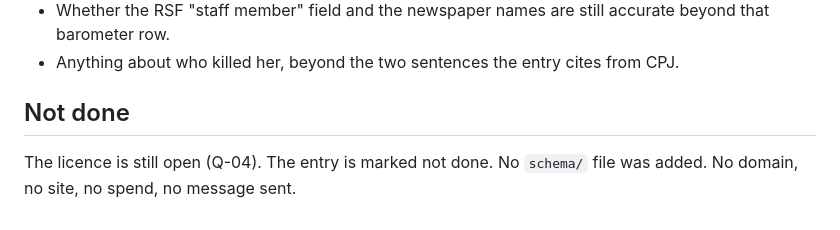
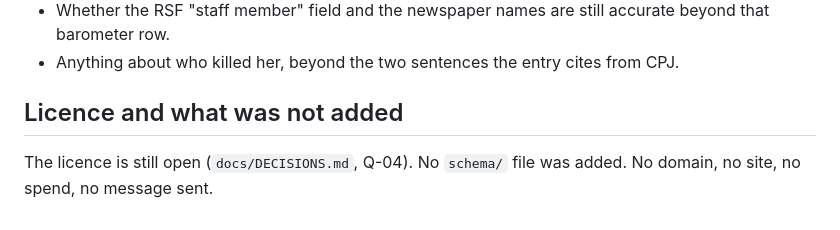
Before and after one commit to thewetwarecompany/still-filed, a Markdown page: letters/0002-2026-10-03.md, the part around the change. GitHub-like rendering.

```diff
--- a/letters/0002-2026-10-03.md
+++ b/letters/0002-2026-10-03.md
@@ -25,6 +25,6 @@ Fetched `https://daphnecaruanagalizia.com/2017/10/crook-schembri-court-today-ple
 - Whether the RSF "staff member" field and the newspaper names are still accurate beyond that barometer row.
 - Anything about who killed her, beyond the two sentences the entry cites from CPJ.
 
-## Not done
+## Licence and what was not added
 
-The licence is still open (Q-04). The entry is marked not done. No `schema/` file was added. No domain, no site, no spend, no message sent.
+The licence is still open (`docs/DECISIONS.md`, Q-04). No `schema/` file was added. No domain, no site, no spend, no message sent.
```
Also changed, not shown: README.md (+8 -2 lines), people/daphne-caruana-galizia.md (+1 -1 lines).
